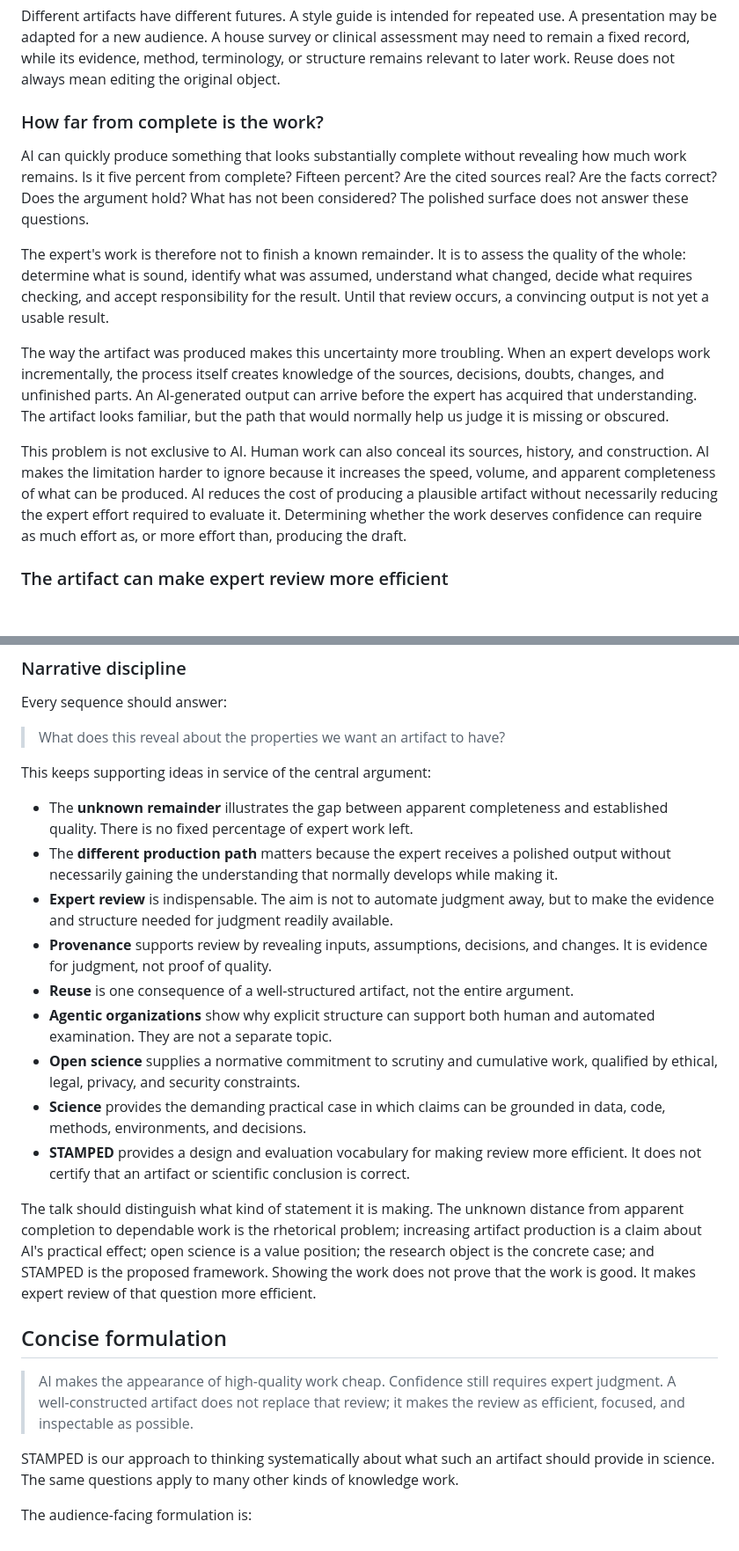
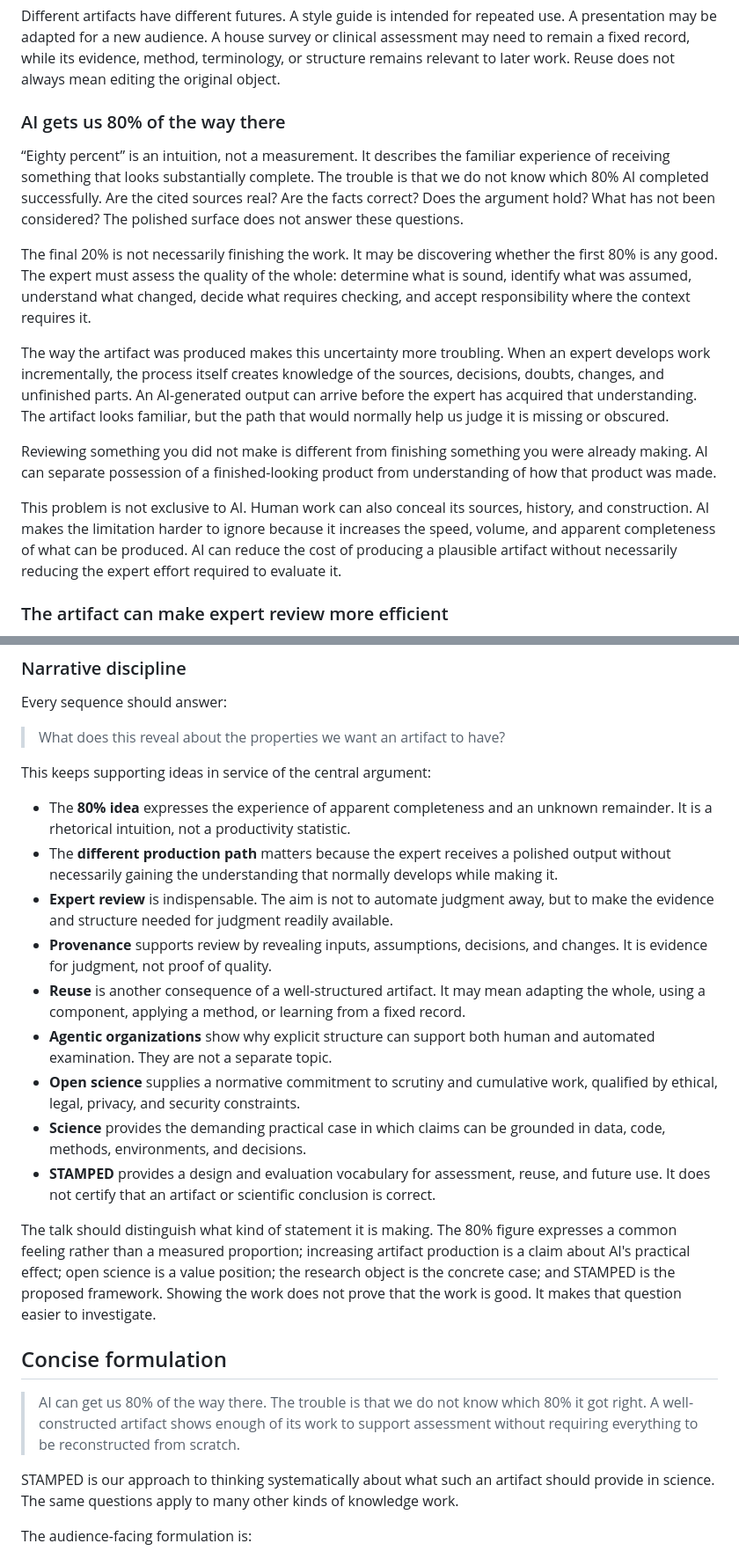
Before and after one commit to leej3/research-object-with-ai, a Markdown page: docs/core.md, 2 parts joined by grey strips. Shown at 88% size. Drawn GitHub-style; blank space fills up the shorter version.

```diff
--- a/docs/core.md
+++ b/docs/core.md
@@ -43,19 +44,19 @@ or clinical assessment may need to remain a fixed record, while its evidence,
 method, terminology, or structure remains relevant to later work. Reuse does
 not always mean editing the original object.
 
-### How far from complete is the work?
+### AI gets us 80% of the way there
 
-AI can quickly produce something that looks substantially complete without
-revealing how much work remains. Is it five percent from complete? Fifteen
-percent? Are the cited sources real? Are the facts correct? Does the argument
-hold? What has not been considered? The polished surface does not answer these
-questions.
+“Eighty percent” is an intuition, not a measurement. It describes the familiar
+experience of receiving something that looks substantially complete. The
+trouble is that we do not know which 80% AI completed successfully. Are the
+cited sources real? Are the facts correct? Does the argument hold? What has not
+been considered? The polished surface does not answer these questions.
 
-The expert's work is therefore not to finish a known remainder. It is to assess
-the quality of the whole: determine what is sound, identify what was assumed,
-understand what changed, decide what requires checking, and accept
-responsibility for the result. Until that review occurs, a convincing output is
-not yet a usable result.
+The final 20% is not necessarily finishing the work. It may be discovering
+whether the first 80% is any good. The expert must assess the quality of the
+whole: determine what is sound, identify what was assumed, understand what
+changed, decide what requires checking, and accept responsibility where the
+context requires it.
 
 The way the artifact was produced makes this uncertainty more troubling. When
 an expert develops work incrementally, the process itself creates knowledge of
@@ -64,13 +65,15 @@ output can arrive before the expert has acquired that understanding. The
 artifact looks familiar, but the path that would normally help us judge it is
 missing or obscured.
 
+Reviewing something you did not make is different from finishing something you
+were already making. AI can separate possession of a finished-looking product
+from understanding of how that product was made.
+
 This problem is not exclusive to AI. Human work can also conceal its sources,
 history, and construction. AI makes the limitation harder to ignore because it
 increases the speed, volume, and apparent completeness of what can be
-produced. AI reduces the cost of producing a plausible artifact without
-necessarily reducing the expert effort required to evaluate it. Determining
-whether the work deserves confidence can require as much effort as, or more
-effort than, producing the draft.
+produced. AI can reduce the cost of producing a plausible artifact without
+necessarily reducing the expert effort required to evaluate it.
 
 ### The artifact can make expert review more efficient
 
@@ -237,8 +239,9 @@ Every sequence should answer:
 
 This keeps supporting ideas in service of the central argument:
 
-- The **unknown remainder** illustrates the gap between apparent completeness
-  and established quality. There is no fixed percentage of expert work left.
+- The **80% idea** expresses the experience of apparent completeness and an
+  unknown remainder. It is a rhetorical intuition, not a productivity
+  statistic.
 - The **different production path** matters because the expert receives a
   polished output without necessarily gaining the understanding that normally
   develops while making it.
@@ -246,30 +249,32 @@ This keeps supporting ideas in service of the central argument:
   but to make the evidence and structure needed for judgment readily available.
 - **Provenance** supports review by revealing inputs, assumptions, decisions,
   and changes. It is evidence for judgment, not proof of quality.
-- **Reuse** is one consequence of a well-structured artifact, not the entire
-  argument.
+- **Reuse** is another consequence of a well-structured artifact. It may mean
+  adapting the whole, using a component, applying a method, or learning from a
+  fixed record.
 - **Agentic organizations** show why explicit structure can support both human
   and automated examination. They are not a separate topic.
 - **Open science** supplies a normative commitment to scrutiny and cumulative
   work, qualified by ethical, legal, privacy, and security constraints.
 - **Science** provides the demanding practical case in which claims can be
   grounded in data, code, methods, environments, and decisions.
-- **STAMPED** provides a design and evaluation vocabulary for making review
-  more efficient. It does not certify that an artifact or scientific conclusion
-  is correct.
+- **STAMPED** provides a design and evaluation vocabulary for assessment,
+  reuse, and future use. It does not certify that an artifact or scientific
+  conclusion is correct.
 
-The talk should distinguish what kind of statement it is making. The unknown
-distance from apparent completion to dependable work is the rhetorical
-problem; increasing artifact production is a claim about AI's practical
-effect; open science is a value position; the research object is the concrete
-case; and STAMPED is the proposed framework. Showing the work does not prove
-that the work is good. It makes expert review of that question more efficient.
+The talk should distinguish what kind of statement it is making. The 80%
+figure expresses a common feeling rather than a measured proportion;
+increasing artifact production is a claim about AI's practical effect; open
+science is a value position; the research object is the concrete case; and
+STAMPED is the proposed framework. Showing the work does not prove that the
+work is good. It makes that question easier to investigate.
 
 ## Concise formulation
 
-> AI makes the appearance of high-quality work cheap. Confidence still requires
-> expert judgment. A well-constructed artifact does not replace that review; it
-> makes the review as efficient, focused, and inspectable as possible.
+> AI can get us 80% of the way there. The trouble is that we do not know which
+> 80% it got right. A well-constructed artifact shows enough of its work to
+> support assessment without requiring everything to be reconstructed from
+> scratch.
 
 STAMPED is our approach to thinking systematically about what such an artifact
 should provide in science. The same questions apply to many other kinds of
```
Also changed, not shown: other parts of docs/core.md (+26 -26 lines).
